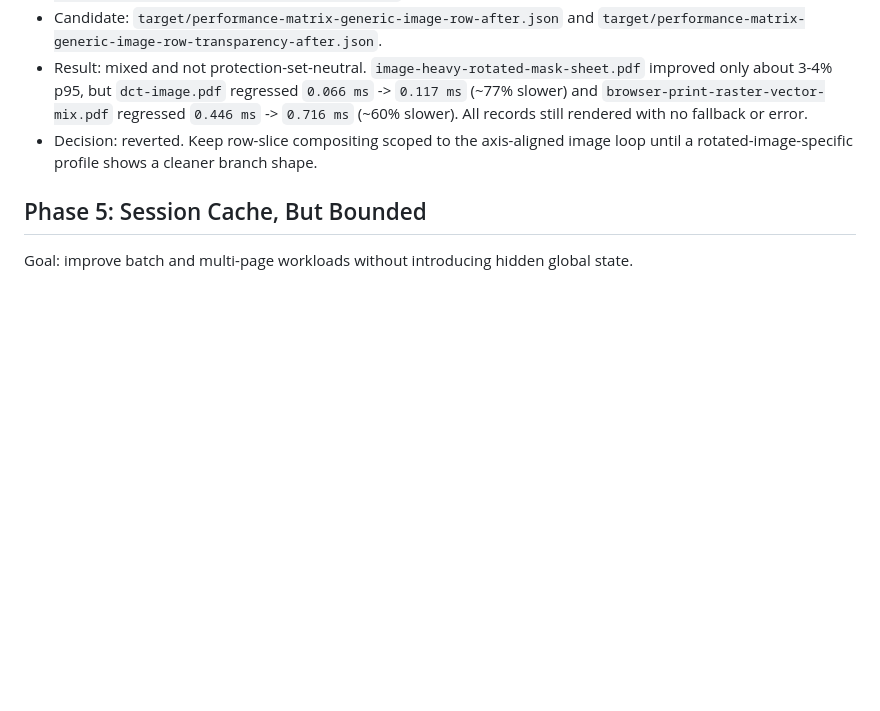
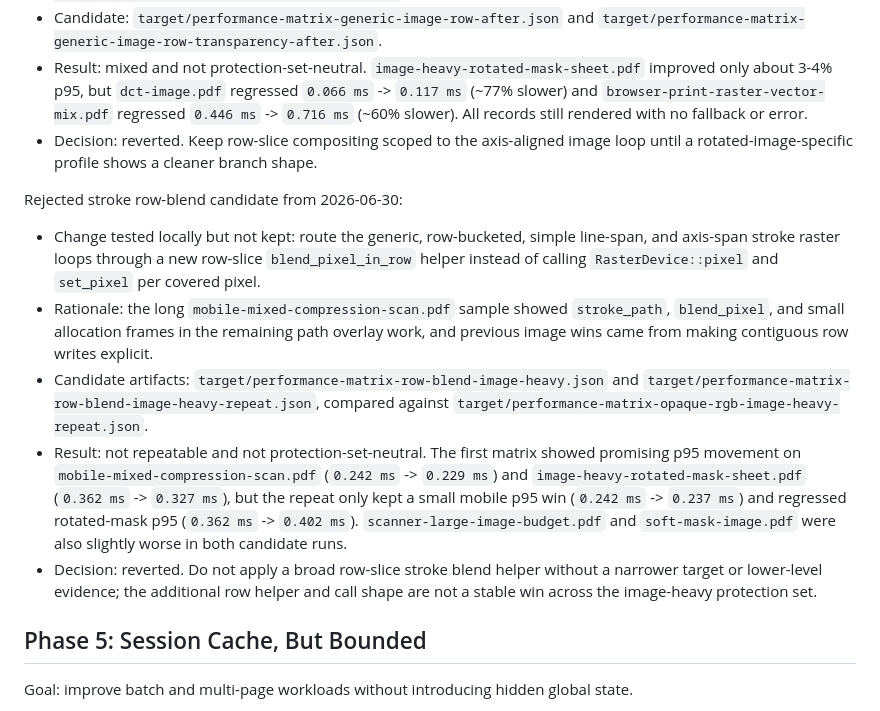
Before and after one commit to sebastian-software/ferrugo, a Markdown page: docs/plans/2026-06-29-performance-optimization-working-plan.md, the part around the change. GitHub-like rendering; blank space fills up the shorter version.

Commit message:
docs: record rejected stroke row blend

```diff
--- a/docs/plans/2026-06-29-performance-optimization-working-plan.md
+++ b/docs/plans/2026-06-29-performance-optimization-working-plan.md
@@ -2346,6 +2346,31 @@ Rejected image raster candidate from 2026-06-30:
   image loop until a rotated-image-specific profile shows a cleaner branch
   shape.
 
+Rejected stroke row-blend candidate from 2026-06-30:
+
+- Change tested locally but not kept: route the generic, row-bucketed, simple
+  line-span, and axis-span stroke raster loops through a new row-slice
+  `blend_pixel_in_row` helper instead of calling `RasterDevice::pixel` and
+  `set_pixel` per covered pixel.
+- Rationale: the long `mobile-mixed-compression-scan.pdf` sample showed
+  `stroke_path`, `blend_pixel`, and small allocation frames in the remaining
+  path overlay work, and previous image wins came from making contiguous row
+  writes explicit.
+- Candidate artifacts:
+  `target/performance-matrix-row-blend-image-heavy.json` and
+  `target/performance-matrix-row-blend-image-heavy-repeat.json`, compared
+  against `target/performance-matrix-opaque-rgb-image-heavy-repeat.json`.
+- Result: not repeatable and not protection-set-neutral. The first matrix
+  showed promising p95 movement on `mobile-mixed-compression-scan.pdf`
+  (`0.242 ms` -> `0.229 ms`) and `image-heavy-rotated-mask-sheet.pdf`
+  (`0.362 ms` -> `0.327 ms`), but the repeat only kept a small mobile p95 win
+  (`0.242 ms` -> `0.237 ms`) and regressed rotated-mask p95
+  (`0.362 ms` -> `0.402 ms`). `scanner-large-image-budget.pdf` and
+  `soft-mask-image.pdf` were also slightly worse in both candidate runs.
+- Decision: reverted. Do not apply a broad row-slice stroke blend helper
+  without a narrower target or lower-level evidence; the additional row helper
+  and call shape are not a stable win across the image-heavy protection set.
+
 ## Phase 5: Session Cache, But Bounded
 
 Goal: improve batch and multi-page workloads without introducing hidden global
```
